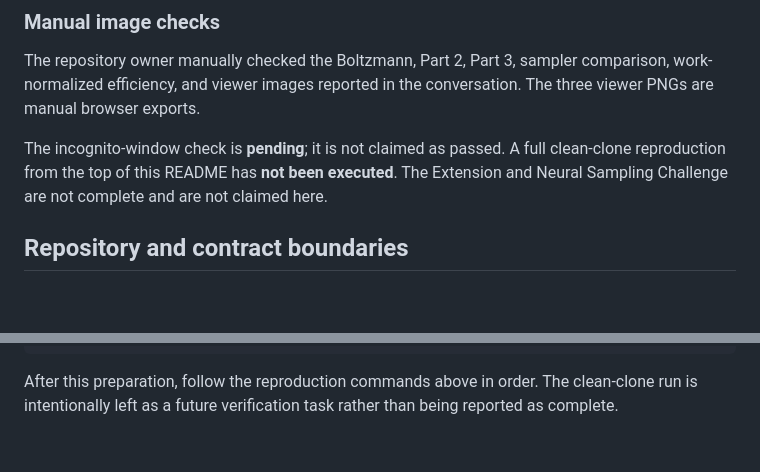
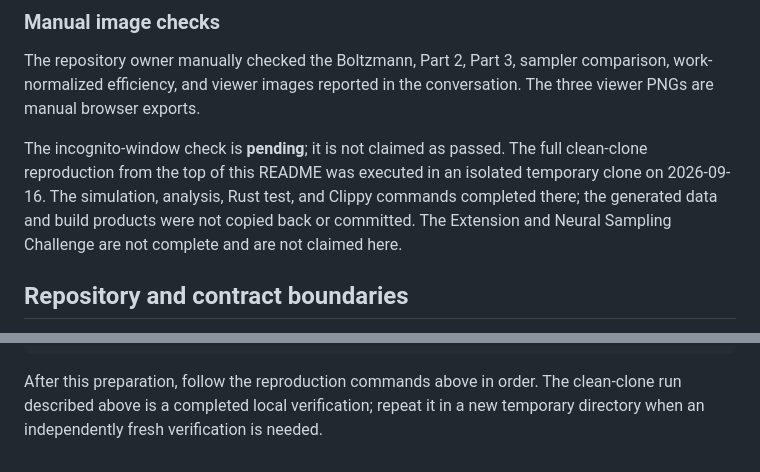
Before and after one commit to mengjun-jiao/AMAT5315-2026Fall-Exercise, a Markdown page: week3/README.md, 2 parts joined by grey strips. Rendered like a GitHub page; blank space fills up the shorter version.

Commit message:
docs: record clean clone reproduction

````diff
--- a/week3/README.md
+++ b/week3/README.md
@@ -245,10 +245,12 @@ The repository owner manually checked the Boltzmann, Part 2, Part 3, sampler
 comparison, work-normalized efficiency, and viewer images reported in the
 conversation. The three viewer PNGs are manual browser exports.
 
-The incognito-window check is **pending**; it is not claimed as passed. A full
-clean-clone reproduction from the top of this README has **not been executed**.
-The Extension and Neural Sampling Challenge are not complete and are not
-claimed here.
+The incognito-window check is **pending**; it is not claimed as passed. The full
+clean-clone reproduction from the top of this README was executed in an
+isolated temporary clone on 2026-09-16. The simulation, analysis, Rust test,
+and Clippy commands completed there; the generated data and build products
+were not copied back or committed. The Extension and Neural Sampling
+Challenge are not complete and are not claimed here.
 
 ## Repository and contract boundaries
 
@@ -290,5 +292,6 @@ cargo test
 ```
 
 After this preparation, follow the reproduction commands above in order. The
-clean-clone run is intentionally left as a future verification task rather
-than being reported as complete.
+clean-clone run described above is a completed local verification; repeat it
+in a new temporary directory when an independently fresh verification is
+needed.
````
